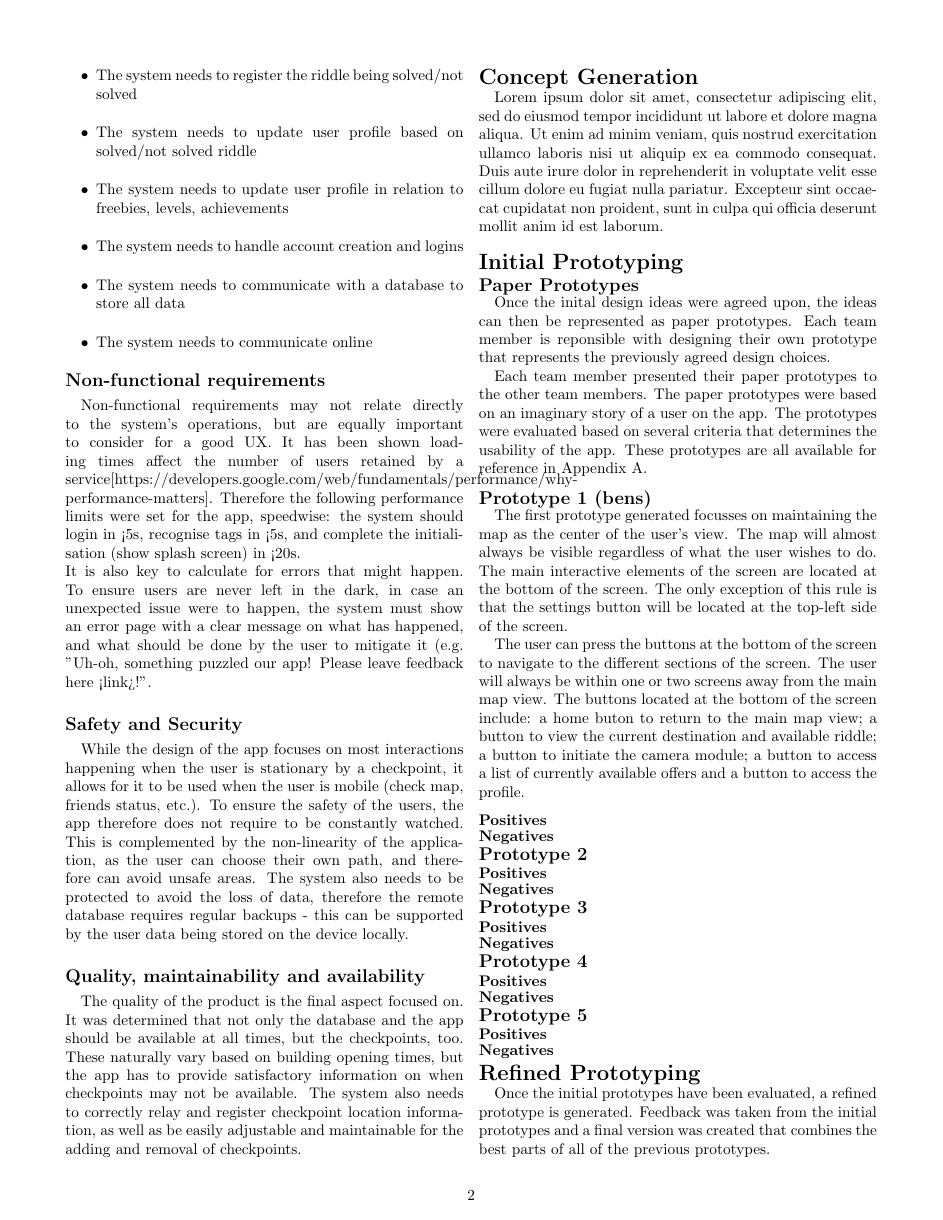
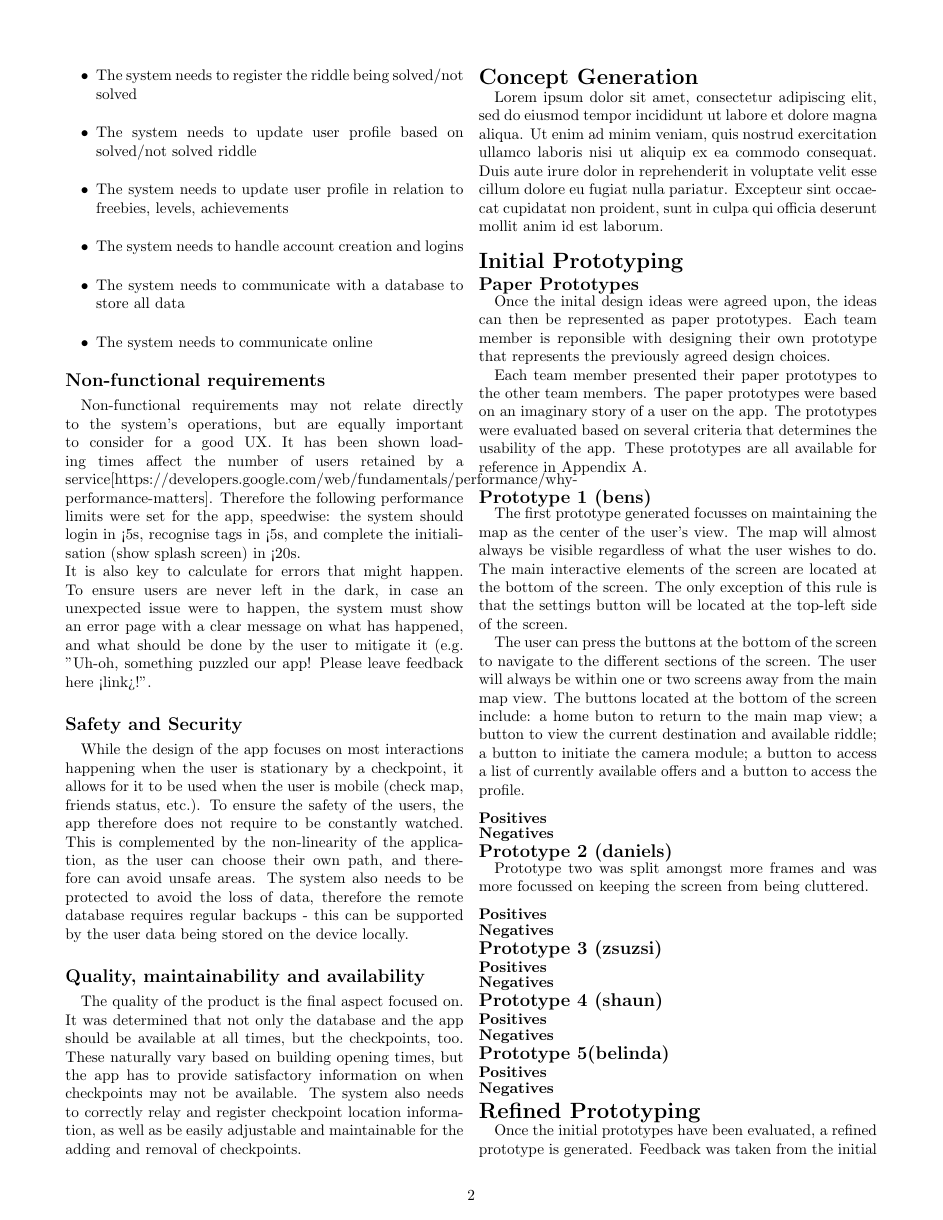
Before and after one commit to itsBelinda/COMPSCI5015-Puzzle, a LaTeX document (doc/LateX/Report.tex): page 2 of 3. Compiled offline with pdfLaTeX.

Commit message:
Improved prototyping

```diff
--- a/doc/LateX/Report.tex
+++ b/doc/LateX/Report.tex
@@ -99,22 +99,23 @@ The user can press the buttons at the bottom of the screen to navigate to the di
 \subsubsection*{Positives}
 \subsubsection*{Negatives}
 
-\subsection*{Prototype 2}
+\subsection*{Prototype 2 (daniels)}
+Prototype two was split amongst more frames and was more focussed on keeping the screen from being cluttered.
 
 \subsubsection*{Positives}
 \subsubsection*{Negatives}
 
-\subsection*{Prototype 3}
+\subsection*{Prototype 3 (zsuzsi)}
 
 \subsubsection*{Positives}
 \subsubsection*{Negatives}
 
-\subsection*{Prototype 4}
+\subsection*{Prototype 4 (shaun)}
 
 \subsubsection*{Positives}
 \subsubsection*{Negatives}
 
-\subsection*{Prototype 5}
+\subsection*{Prototype 5(belinda)}
 
 \subsubsection*{Positives}
 \subsubsection*{Negatives}
```
Also changed, not shown: 1 other file.
